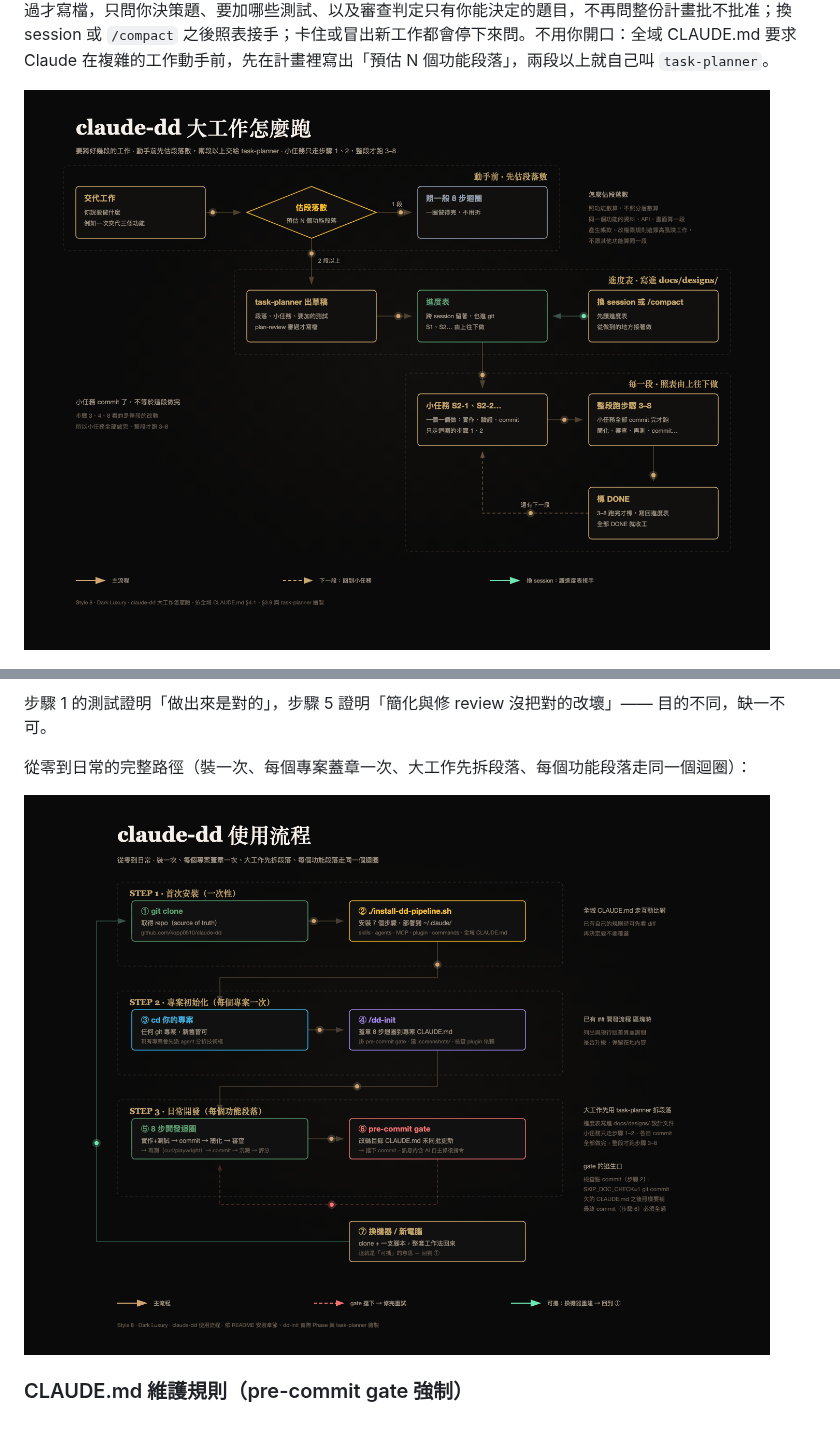
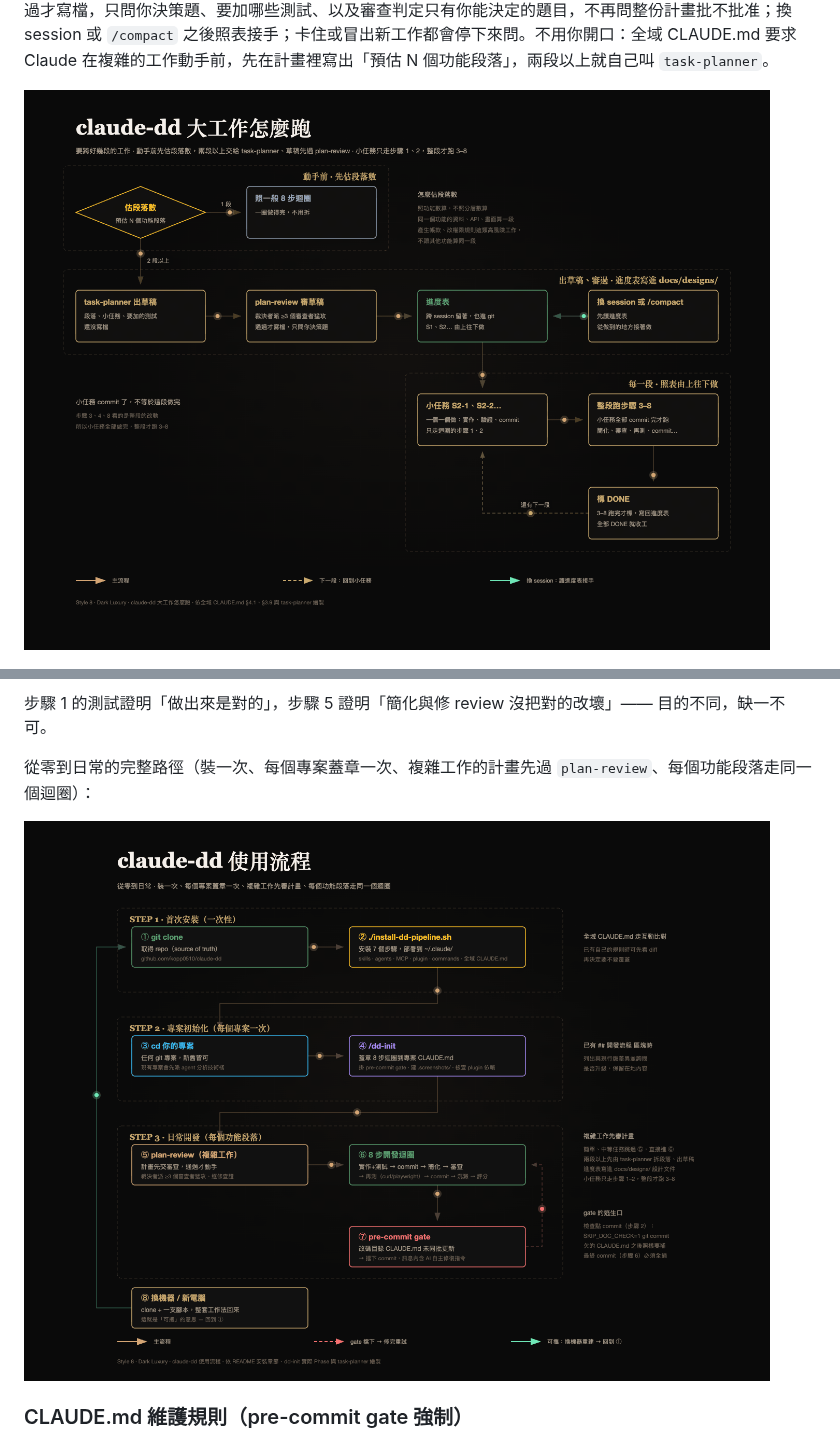
Before and after one commit to kopp0510/claude-dd, a Markdown page: README.zh-TW.md, 2 parts joined by grey strips. Drawn GitHub-style; pictures changed too: diagrams/claude-dd-task-planner.zh-TW.gif, diagrams/claude-dd-usage-flow.zh-TW.gif.

```diff
--- a/README.zh-TW.md
+++ b/README.zh-TW.md
@@ -137,7 +137,7 @@ git pull && ./install-dd-pipeline.sh --force
 
 步驟 1 的測試證明「做出來是對的」，步驟 5 證明「簡化與修 review 沒把對的改壞」—— 目的不同，缺一不可。
 
-從零到日常的完整路徑（裝一次、每個專案蓋章一次、大工作先拆段落、每個功能段落走同一個迴圈）：
+從零到日常的完整路徑（裝一次、每個專案蓋章一次、複雜工作的計畫先過 `plan-review`、每個功能段落走同一個迴圈）：
 
 ![claude-dd 使用流程](diagrams/claude-dd-usage-flow.zh-TW.gif)
 
```
Also changed, not shown: README.md (+1 -1 lines), diagrams/src/CLAUDE.md (+4 -4 lines), diagrams/claude-dd-task-planner.gif, diagrams/claude-dd-usage-flow.gif, 2 other files.
